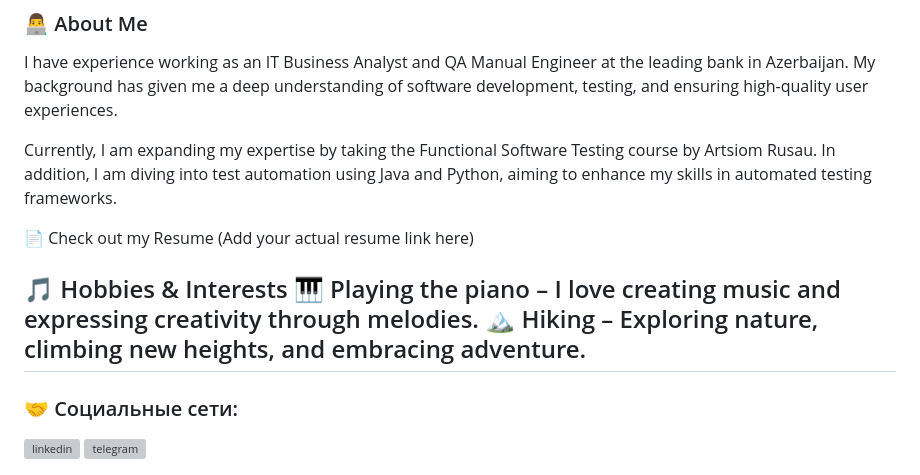
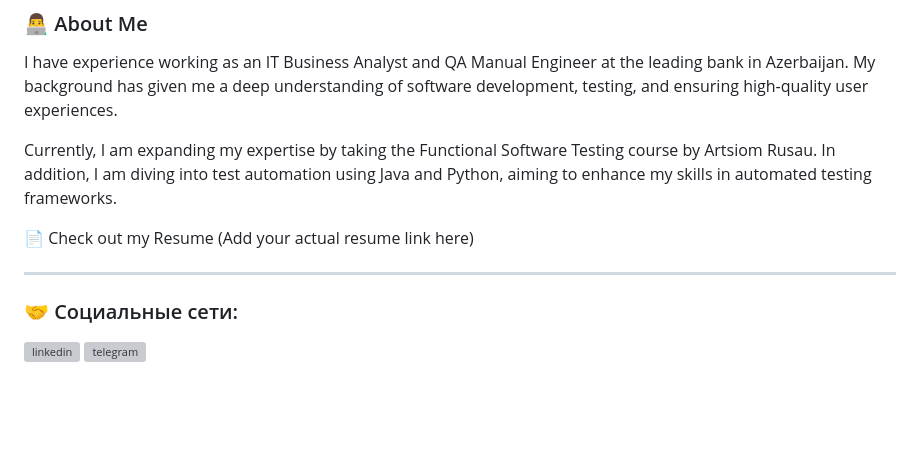
Before and after one commit to Movsumova/movsumova, a Markdown page: README.md, the part around the change. Rendered like a GitHub page; blank space fills up the shorter version; grey boxes are pictures that could not be loaded.

```diff
--- a/README.md
+++ b/README.md
@@ -15,9 +15,7 @@ Currently, I am expanding my expertise by taking the Functional Software Testing
 
 📄 Check out my Resume (Add your actual resume link here)
 
-🎵 Hobbies & Interests
-🎹 Playing the piano – I love creating music and expressing creativity through melodies.
-🏔️ Hiking – Exploring nature, climbing new heights, and embracing adventure.
+
 ---
 
 ### 🤝 Социальные сети:
```
